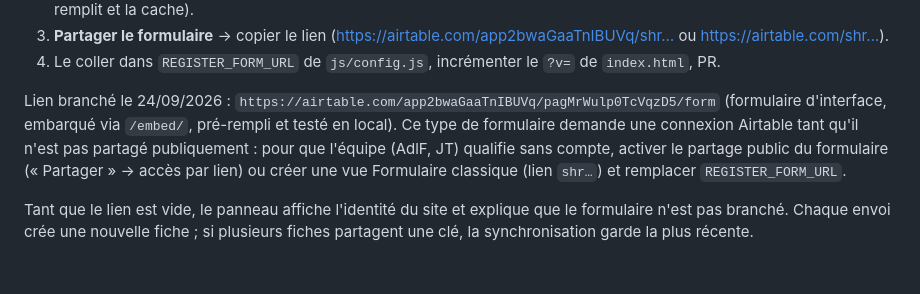
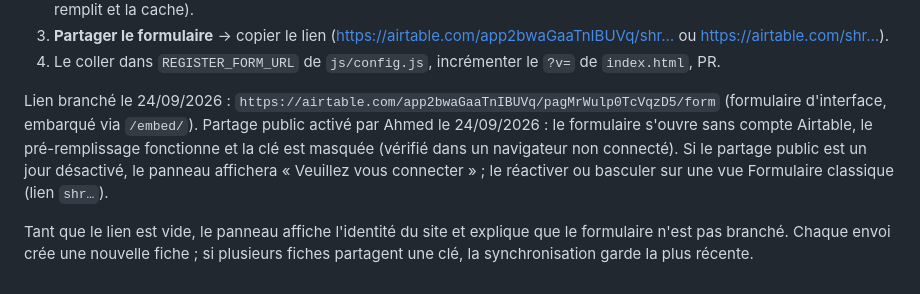
Before and after one commit to ahdgn/biomethane-france, a Markdown page: REGISTER.md, the part around the change. Rendered like a GitHub page.

Commit message:
REGISTER.md : partage public du formulaire verifie (acces sans compte, pre-remplissage, cle masquee)
Co-Authored-By: Claude Fable 5.1 <noreply@anthropic.com>

```diff
--- a/REGISTER.md
+++ b/REGISTER.md
@@ -70,11 +70,12 @@ clé, la base, le nom et la commune. Pour le brancher (une fois) :
 
 Lien branché le 24/09/2026 :
 `https://airtable.com/app2bwaGaaTnIBUVq/pagMrWulp0TcVqzD5/form` (formulaire
-d'interface, embarqué via `/embed/`, pré-rempli et testé en local). Ce type de
-formulaire demande une connexion Airtable tant qu'il n'est pas partagé
-publiquement : pour que l'équipe (AdlF, JT) qualifie sans compte, activer le
-partage public du formulaire (« Partager » → accès par lien) ou créer une vue
-Formulaire classique (lien `shr…`) et remplacer `REGISTER_FORM_URL`.
+d'interface, embarqué via `/embed/`). Partage public activé par Ahmed le
+24/09/2026 : le formulaire s'ouvre sans compte Airtable, le pré-remplissage
+fonctionne et la clé est masquée (vérifié dans un navigateur non connecté).
+Si le partage public est un jour désactivé, le panneau affichera « Veuillez
+vous connecter » ; le réactiver ou basculer sur une vue Formulaire classique
+(lien `shr…`).
 
 Tant que le lien est vide, le panneau affiche l'identité du site et explique
 que le formulaire n'est pas branché. Chaque envoi crée une nouvelle fiche ; si
```
